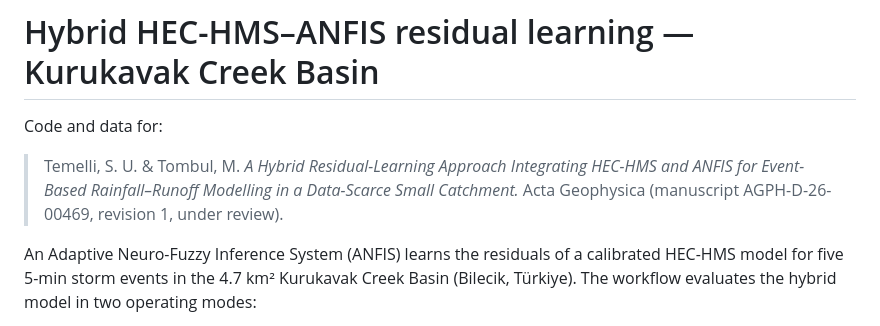
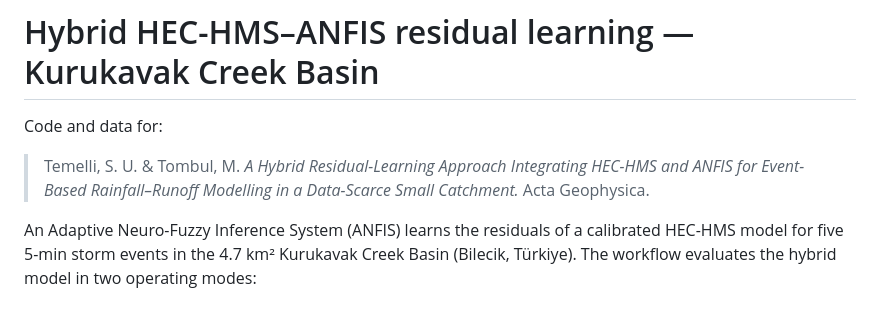
Before and after one commit to savasugur/hybridmodel, a Markdown page: README.md, the part around the change. GitHub-like rendering.

```diff
--- a/README.md
+++ b/README.md
@@ -3,8 +3,7 @@
 Code and data for:
 
 > Temelli, S. U. & Tombul, M. *A Hybrid Residual-Learning Approach Integrating HEC-HMS and ANFIS for
-> Event-Based Rainfall–Runoff Modelling in a Data-Scarce Small Catchment.* Acta Geophysica
-> (manuscript AGPH-D-26-00469, revision 1, under review).
+> Event-Based Rainfall–Runoff Modelling in a Data-Scarce Small Catchment.* Acta Geophysica.
 
 An Adaptive Neuro-Fuzzy Inference System (ANFIS) learns the residuals of a calibrated HEC-HMS model
 for five 5-min storm events in the 4.7 km² Kurukavak Creek Basin (Bilecik, Türkiye). The workflow
```
